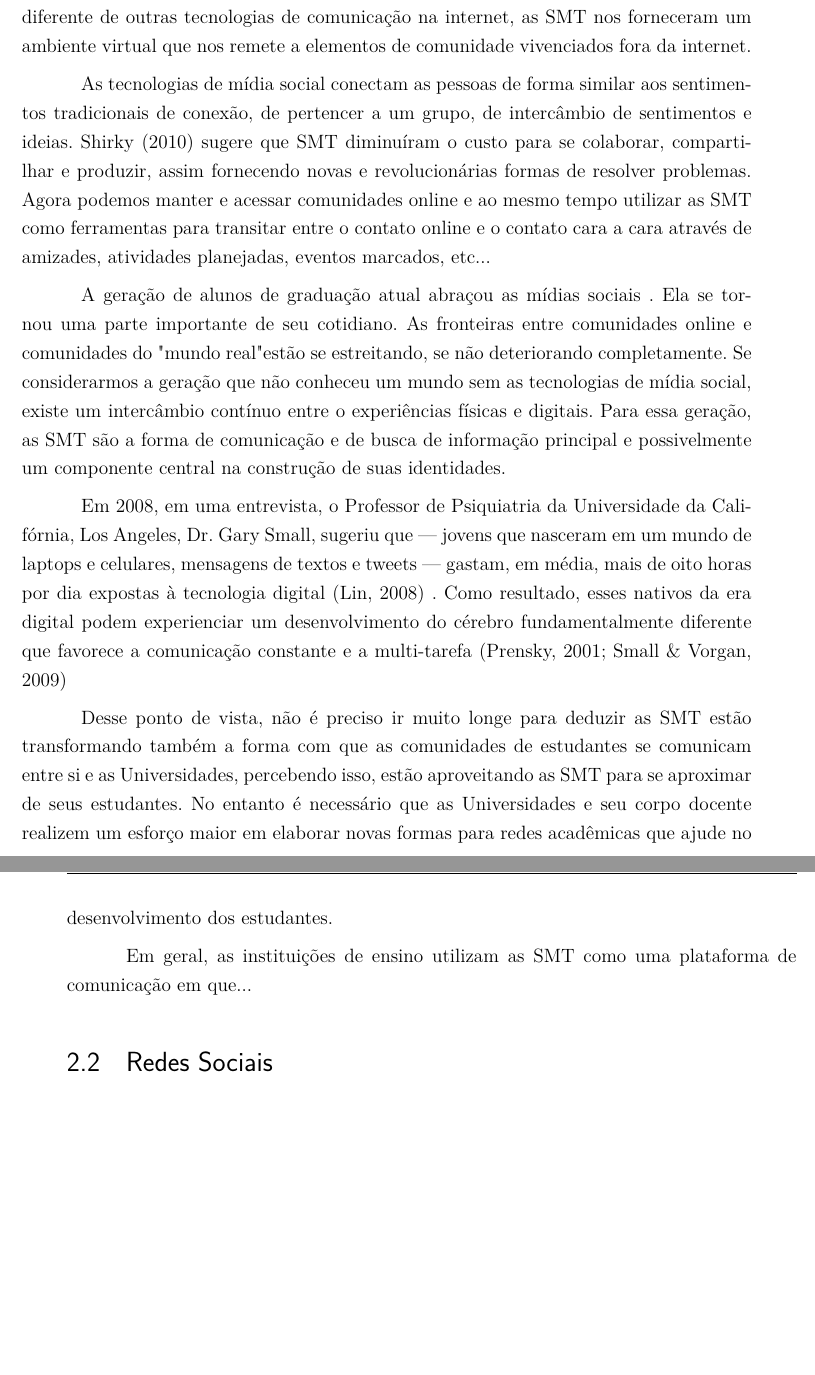
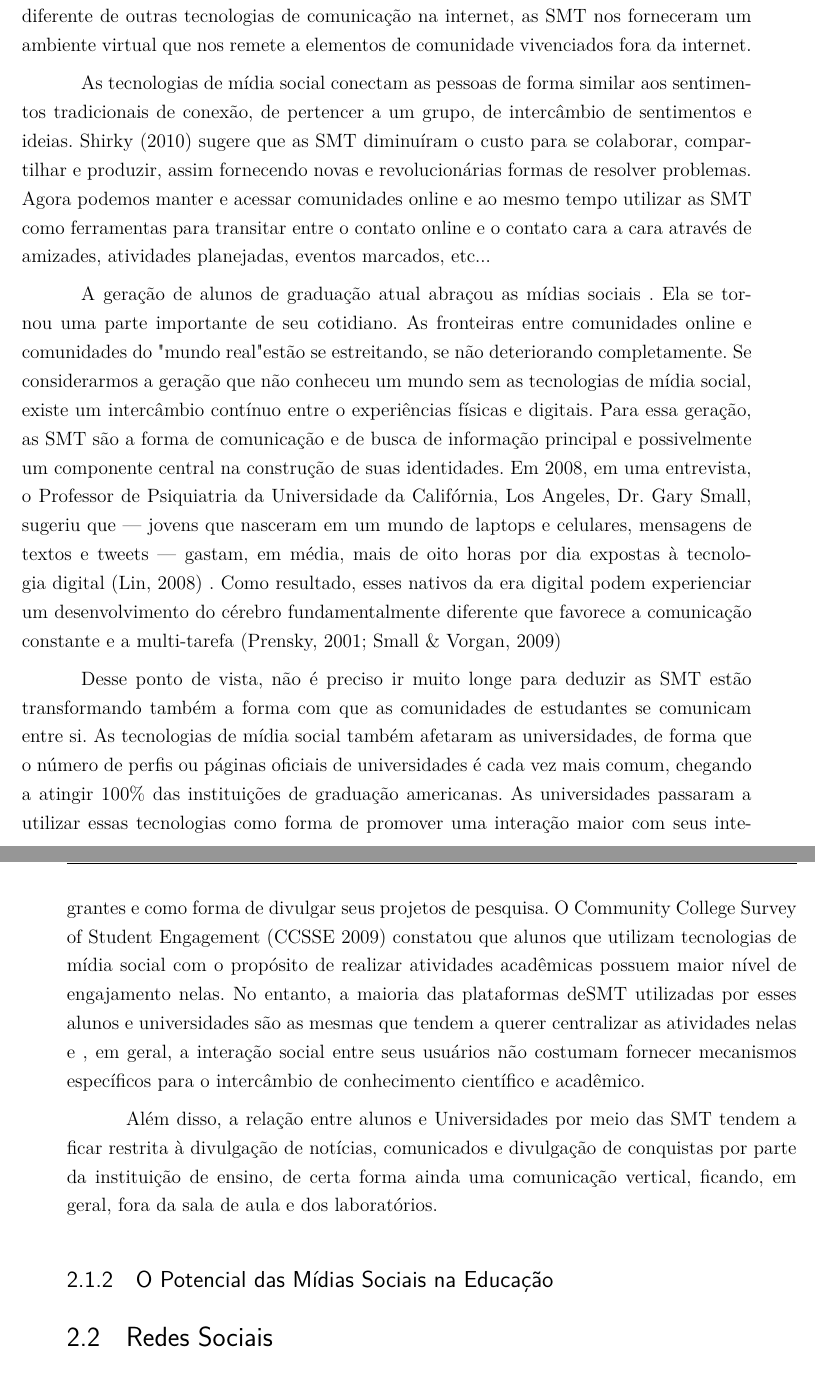
Before and after one commit to danielbucher/tcc_texto, a LaTeX thesis (tcc.tex, which reads capitulos/2-midias-sociais.tex): two parts of pages 32 and 33 of 67, joined at a grey line, cut so that both start at the same text, the shorter picture padded with empty space. Compiled offline with pdfLaTeX.

Commit message:
Finalizado subseção sobre difusão das mídias sociais.

```diff
--- a/capitulos/2-midias-sociais.tex
+++ b/capitulos/2-midias-sociais.tex
@@ -59,21 +60,20 @@ Com a proliferação das redes sociais e outras plataformas de mídia social nos
 últimos anos, a pervasividade da internet se tornou mais evidente do que nunca.
 Levamos aspectos de nossas vidas pessoais, nossos pensamentos políticos, nossas
 experiências profissionais, dentre outros, para a internet. Davis et al. (2012)
-nos faz refletir ao dizer que, diferente de outras tecnologias
-de comunicação na internet, as SMT nos forneceram um ambiente virtual que nos
-remete a elementos de comunidade vivenciados fora da internet.
+nos faz refletir ao dizer que, diferente de outras tecnologias de comunicação na
+internet, as SMT nos forneceram um ambiente virtual que nos remete a elementos de
+comunidade vivenciados fora da internet.
 
 %traduzido e adaptado da pág. 3 do texto base
 As tecnologias de mídia social conectam as pessoas de forma similar aos sentimentos
 tradicionais de conexão, de pertencer a um grupo, de intercâmbio de sentimentos
 e ideias. Shirky (2010)
 %\citep{Shirky2010}
- sugere que SMT diminuíram o custo para
-se colaborar, compartilhar e produzir, assim fornecendo novas e revolucionárias
-formas de resolver problemas. Agora podemos manter e acessar comunidades online
-e ao mesmo tempo utilizar as SMT como ferramentas para transitar entre o contato
-online e o contato cara a cara através de amizades, atividades planejadas,
-eventos marcados, etc...
+sugere que as SMT diminuíram o custo para se colaborar, compartilhar e produzir,
+assim fornecendo novas e revolucionárias formas de resolver problemas. Agora
+podemos manter e acessar comunidades online e ao mesmo tempo utilizar as SMT
+como ferramentas para transitar entre o contato online e o contato cara a cara
+através de amizades, atividades planejadas, eventos marcados, etc...
 
 %traduzido e adaptado da pág. 4 do texto base
 A geração de alunos de graduação atual abraçou as mídias sociais . Ela se tornou
@@ -97,21 +96,30 @@ fundamentalmente diferente que favorece a comunicação constante e a multi-tare
 (Prensky, 2001; Small \& Vorgan, 2009)
 %\citep{Prensky2001};\citep{SmallVorg2009}.
 
+%copiado e adaptado do texto do Google Drive.
+%referenciar
 Desse ponto de vista, não é preciso ir muito longe para deduzir as SMT estão
 transformando também a forma com que as comunidades de estudantes se comunicam
-entre si e as Universidades, percebendo isso, estão aproveitando as SMT para
-se aproximar de seus estudantes. No entanto é necessário que as Universidades e
-seu corpo docente realizem um esforço maior em elaborar novas formas para redes
-acadêmicas que ajude no desenvolvimento dos estudantes.
+entre si. As tecnologias de mídia social também afetaram as universidades, de
+forma que o número de perfis ou páginas oficiais de universidades é cada vez mais
+comum, chegando a atingir 100\% das instituições de graduação americanas. As
+universidades passaram a utilizar essas tecnologias como forma de promover uma
+interação maior com seus integrantes e como forma de divulgar seus projetos de
+pesquisa. O Community College Survey of Student Engagement (CCSSE 2009) constatou
+que alunos que utilizam tecnologias de mídia social com o propósito de realizar
+atividades acadêmicas possuem maior nível de engajamento nelas. No entanto, a
+maioria das plataformas deSMT utilizadas por esses alunos e universidades são as
+mesmas que tendem a querer centralizar as atividades nelas e , em geral, a interação
+social entre seus usuários não costumam fornecer mecanismos específicos para o
+intercâmbio de conhecimento científico e acadêmico.
 
-%referencia à pág. 4 do texto base
-Em geral, as instituições de ensino utilizam as SMT como uma plataforma de
-comunicação em que...
+Além disso, a relação entre alunos e Universidades por meio das SMT tendem a ficar
+restrita à divulgação de notícias, comunicados e divulgação de conquistas por parte
+da instituição de ensino, de certa forma ainda uma comunicação vertical, ficando,
+em geral, fora da sala de aula e dos laboratórios.
 
-%A relação entre as Universidade e o corpo docente através das redes sociais
-%funcionam mais com foco de divulgar notícias e conquistas da Universidades,
-%ficando, em geral, fora da sala de aula e dos laboratórios.
-%pesquisar mais sobre uso de mídias sociais por universidades brasileiras
+\subsection{O Potencial das Mídias Sociais na Educação}
+
 
 \section{Redes Sociais}
 
```
Also changed, not shown: capitulos/2-midias-sociais.tex (14 more changed lines).
